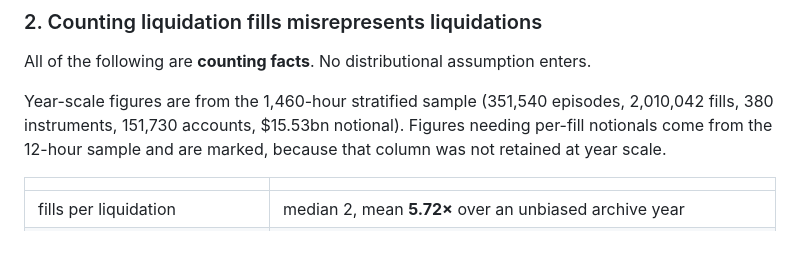
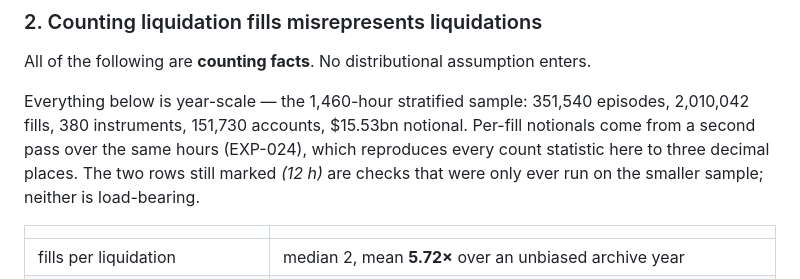
Before and after one commit to QuasareumGroup/hyperliquid-microstructure, a Markdown page: experiments/FINDINGS.md, the part around the change. GitHub-like rendering; blank space fills up the shorter version.

Commit message:
docs: FINDINGS still said per-fill notionals were not retained at year scale
They are now (EXP-024). The two rows still marked (12 h) are checks that were
only ever run on the smaller sample -- the six-definition robustness of the unit,
and the by-fill concentration figures -- and neither carries a headline.

Co-Authored-By: Claude Opus 5 <noreply@anthropic.com>

```diff
--- a/experiments/FINDINGS.md
+++ b/experiments/FINDINGS.md
@@ -51,9 +51,11 @@ range 38% wider at the top (max `range_bps` 135.9 → 187.8).
 
 All of the following are **counting facts**. No distributional assumption enters.
 
-Year-scale figures are from the 1,460-hour stratified sample (351,540 episodes, 2,010,042 fills,
-380 instruments, 151,730 accounts, $15.53bn notional). Figures needing per-fill notionals come
-from the 12-hour sample and are marked, because that column was not retained at year scale.
+Everything below is year-scale — the 1,460-hour stratified sample: 351,540 episodes,
+2,010,042 fills, 380 instruments, 151,730 accounts, $15.53bn notional. Per-fill notionals come
+from a second pass over the same hours (EXP-024), which reproduces every count statistic here to
+three decimal places. The two rows still marked *(12 h)* are checks that were only ever run on
+the smaller sample; neither is load-bearing.
 
 | | |
 |---|---|
```
